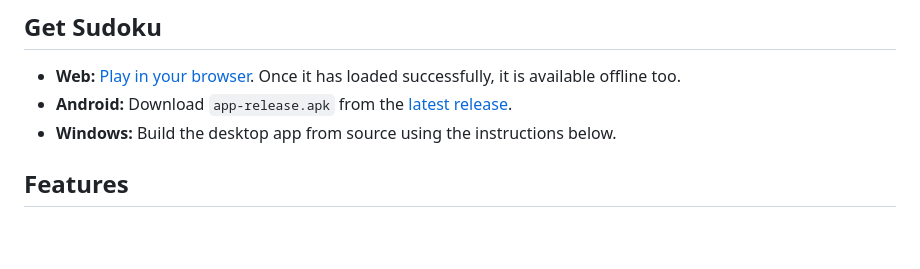
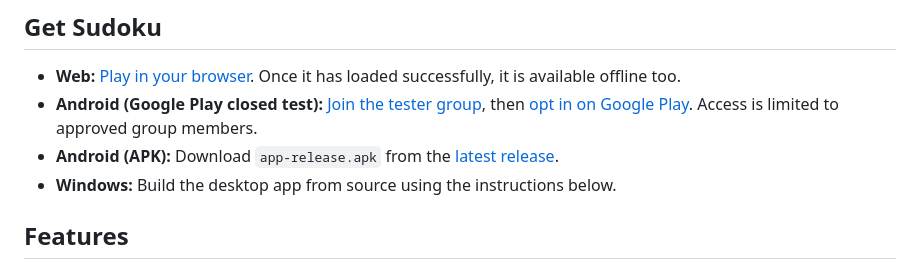
Before and after one commit to zTomz/Sudoku, a Markdown page: README.md, the part around the change. Drawn GitHub-style; blank space fills up the shorter version.

Commit message:
docs: add Google Play closed testing links to README

```diff
--- a/README.md
+++ b/README.md
@@ -41,7 +41,8 @@ There is a fresh daily puzzle, locally generated free-play boards, and a small s
 ## Get Sudoku
 
 - **Web:** [Play in your browser](https://ztomz.github.io/Sudoku/). Once it has loaded successfully, it is available offline too.
-- **Android:** Download `app-release.apk` from the [latest release](https://github.com/zTomz/Sudoku/releases/latest).
+- **Android (Google Play closed test):** [Join the tester group](https://groups.google.com/g/app-sudoku-testers), then [opt in on Google Play](https://play.google.com/apps/testing/com.tomvogel.sudoku). Access is limited to approved group members.
+- **Android (APK):** Download `app-release.apk` from the [latest release](https://github.com/zTomz/Sudoku/releases/latest).
 - **Windows:** Build the desktop app from source using the instructions below.
 
 ## Features
```
